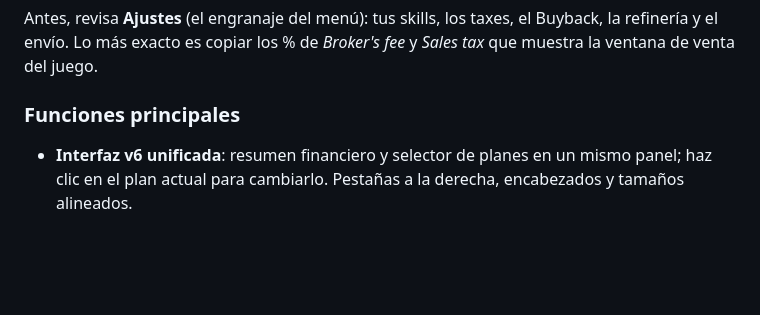
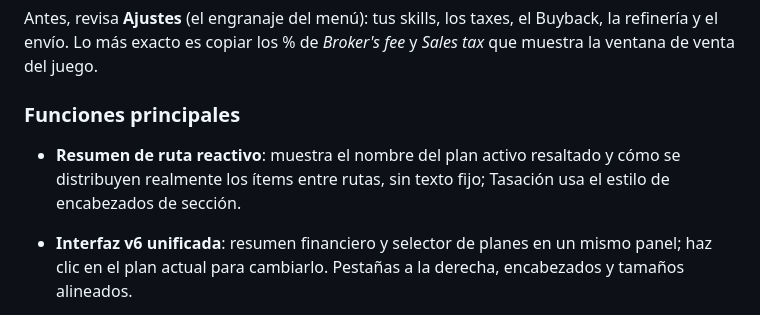
Before and after one commit to Fikolasty/gestor-ventas-eve, a Markdown page: README.md, the part around the change. Drawn GitHub-style; blank space fills up the shorter version.

Commit message:
v1.0.83: version y notas de diseño y texto dinámico

```diff
--- a/README.md
+++ b/README.md
@@ -21,6 +21,7 @@ Antes, revisa **Ajustes** (el engranaje del menú): tus skills, los taxes, el Bu
 Lo más exacto es copiar los % de *Broker's fee* y *Sales tax* que muestra la ventana de venta del juego.
 
 ### Funciones principales
+- **Resumen de ruta reactivo**: muestra el nombre del plan activo resaltado y cómo se distribuyen realmente los ítems entre rutas, sin texto fijo; Tasación usa el estilo de encabezados de sección.
 - **Interfaz v6 unificada**: resumen financiero y selector de planes en un mismo panel; haz clic en el plan actual para cambiarlo. Pestañas a la derecha, encabezados y tamaños alineados.
 - **Cachés con limpieza**: el gestor libera tipos, volúmenes, íconos y materiales que deja de usar; Minería descarta cotizaciones ESI antiguas y desconecta su observador al salir. La caché activa permanece disponible.
 
```
